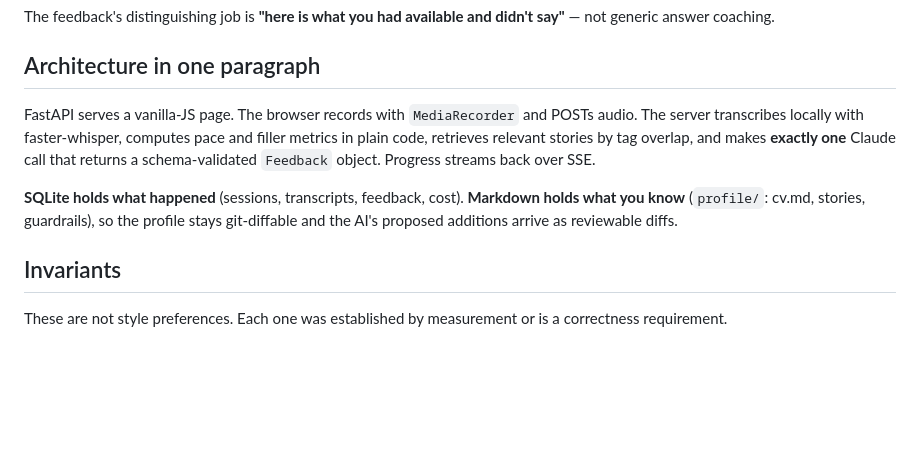
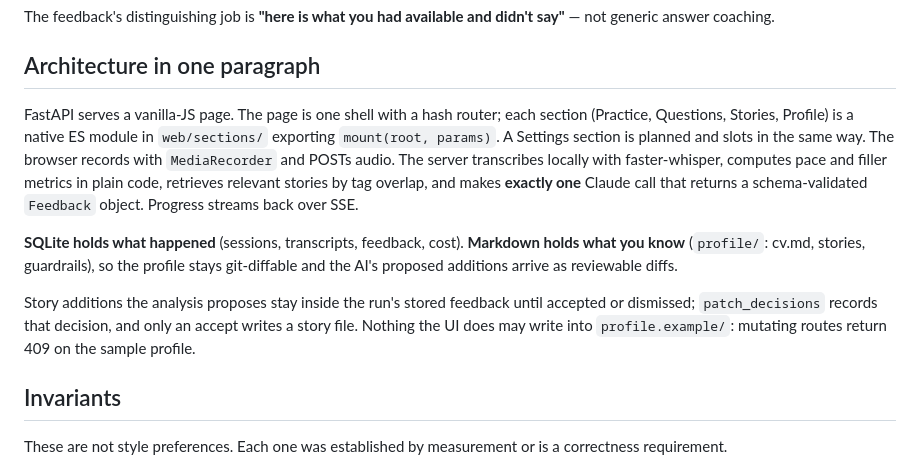
Before and after one commit to levikarod/interview-practice, a Markdown page: CLAUDE.md, the part around the change. GitHub-like rendering; blank space fills up the shorter version.

```diff
--- a/CLAUDE.md
+++ b/CLAUDE.md
@@ -13,7 +13,10 @@ say"** — not generic answer coaching.
 
 ## Architecture in one paragraph
 
-FastAPI serves a vanilla-JS page. The browser records with `MediaRecorder` and
+FastAPI serves a vanilla-JS page. The page is one shell with a hash router; each
+section (Practice, Questions, Stories, Profile) is a native ES module in
+`web/sections/` exporting `mount(root, params)`. A Settings section is planned and
+slots in the same way. The browser records with `MediaRecorder` and
 POSTs audio. The server transcribes locally with faster-whisper, computes pace and
 filler metrics in plain code, retrieves relevant stories by tag overlap, and makes
 **exactly one** Claude call that returns a schema-validated `Feedback` object.
@@ -23,6 +26,11 @@ Progress streams back over SSE.
 **Markdown holds what you know** (`profile/`: cv.md, stories, guardrails), so the
 profile stays git-diffable and the AI's proposed additions arrive as reviewable
 diffs.
+
+Story additions the analysis proposes stay inside the run's stored feedback until
+accepted or dismissed; `patch_decisions` records that decision, and only an
+accept writes a story file. Nothing the UI does may write into
+`profile.example/`: mutating routes return 409 on the sample profile.
 
 ## Invariants
 
```
Also changed, not shown: README.md (+27 -14 lines).
